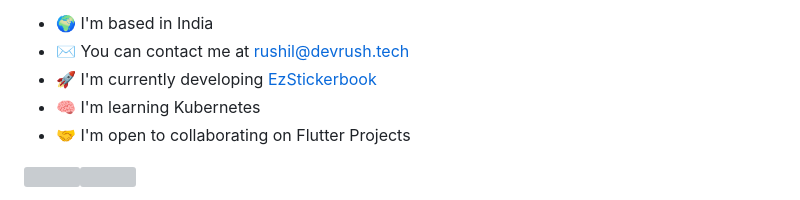
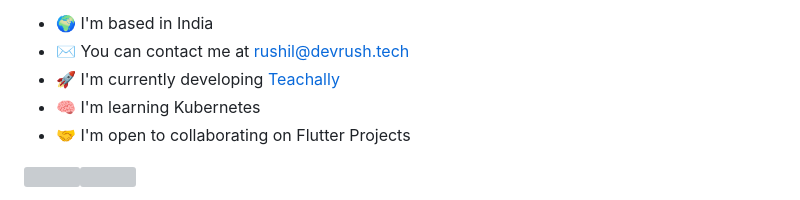
Before and after one commit to rajrushilmakkar/rajrushilmakkar, a Markdown page: README.md, the part around the change. GitHub-like rendering; grey boxes are pictures that could not be loaded.

```diff
--- a/README.md
+++ b/README.md
@@ -8,7 +8,7 @@ I am a full-stack developer. I primarily work with Flutter and Golang at my curr
 
 * 🌍  I'm based in India
 * ✉️  You can contact me at [rushil@devrush.tech](mailto:rushil@devrush.tech)
-* 🚀  I'm currently developing [EzStickerbook](https://ezstickerbook.com/)
+* 🚀  I'm currently developing [Teachally](https://teachally.com/)
 * 🧠  I'm learning Kubernetes
 * 🤝  I'm open to collaborating on Flutter Projects
 
```
